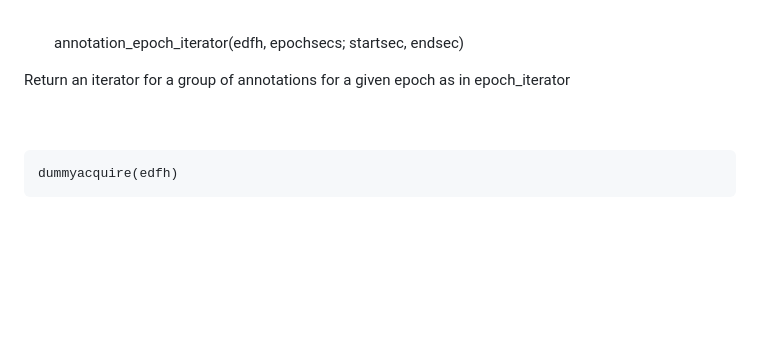
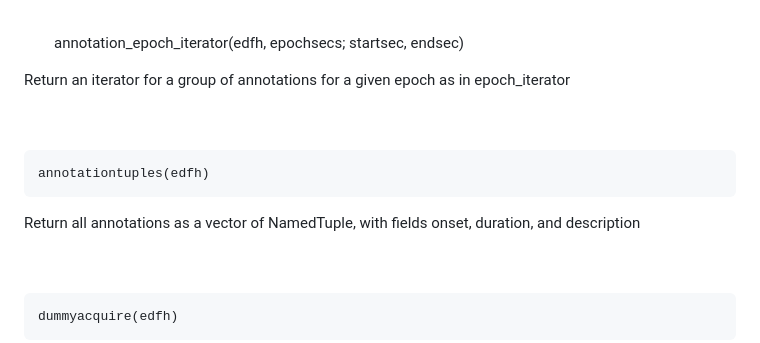
Before and after one commit to wherrera10/EDFPlus.jl, a Markdown page: docs/src/index.md, the part around the change. GitHub-like rendering; blank space fills up the shorter version.

Commit message:
Document annotationtuples function in index.md
Add documentation for annotationtuples function.

```diff
--- a/docs/src/index.md
+++ b/docs/src/index.md
@@ -150,6 +150,12 @@ Optional arguments:
     annotation_epoch_iterator(edfh, epochsecs; startsec, endsec)
 
 Return an iterator for a group of annotations for a given epoch as in epoch_iterator
+<br /><br /><br />
+
+
+    annotationtuples(edfh)
+
+Return all annotations as a vector of NamedTuple, with fields onset, duration, and description
 <br /><br /><br />
 
 
```
